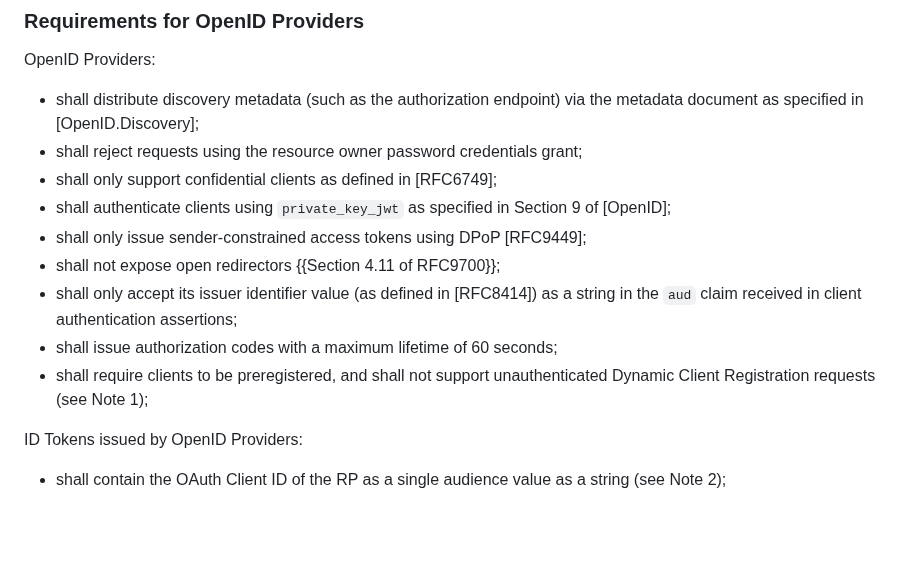
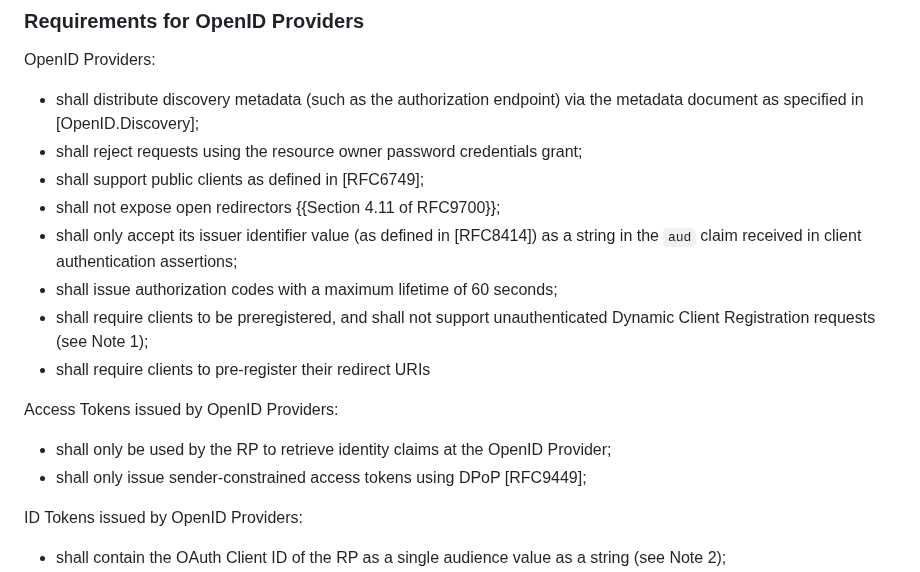
Before and after one commit to openid/ipsie-openid-sl1, a Markdown page: draft-openid-ipsie-sl1-profile.md, the part around one of its changes. Drawn GitHub-style; blank space fills up the shorter version.

```diff
--- a/draft-openid-ipsie-sl1-profile.md
+++ b/draft-openid-ipsie-sl1-profile.md
@@ -155,13 +155,17 @@ OpenID Providers:
 
 * shall distribute discovery metadata (such as the authorization endpoint) via the metadata document as specified in [OpenID.Discovery];
 * shall reject requests using the resource owner password credentials grant;
-* shall only support confidential clients as defined in [RFC6749];
-* shall authenticate clients using `private_key_jwt` as specified in Section 9 of [OpenID];
-* shall only issue sender-constrained access tokens using DPoP [RFC9449];
+* shall support public clients as defined in [RFC6749];
 * shall not expose open redirectors {{Section 4.11 of RFC9700}};
 * shall only accept its issuer identifier value (as defined in [RFC8414]) as a string in the `aud` claim received in client authentication assertions;
 * shall issue authorization codes with a maximum lifetime of 60 seconds;
 * shall require clients to be preregistered, and shall not support unauthenticated Dynamic Client Registration requests (see Note 1);
+* shall require clients to pre-register their redirect URIs
+
+Access Tokens issued by OpenID Providers:
+
+* shall only be used by the RP to retrieve identity claims at the OpenID Provider;
+* shall only issue sender-constrained access tokens using DPoP [RFC9449];
 
 ID Tokens issued by OpenID Providers:
 
```
Also changed, not shown: other parts of draft-openid-ipsie-sl1-profile.md (+4 -16 lines).
